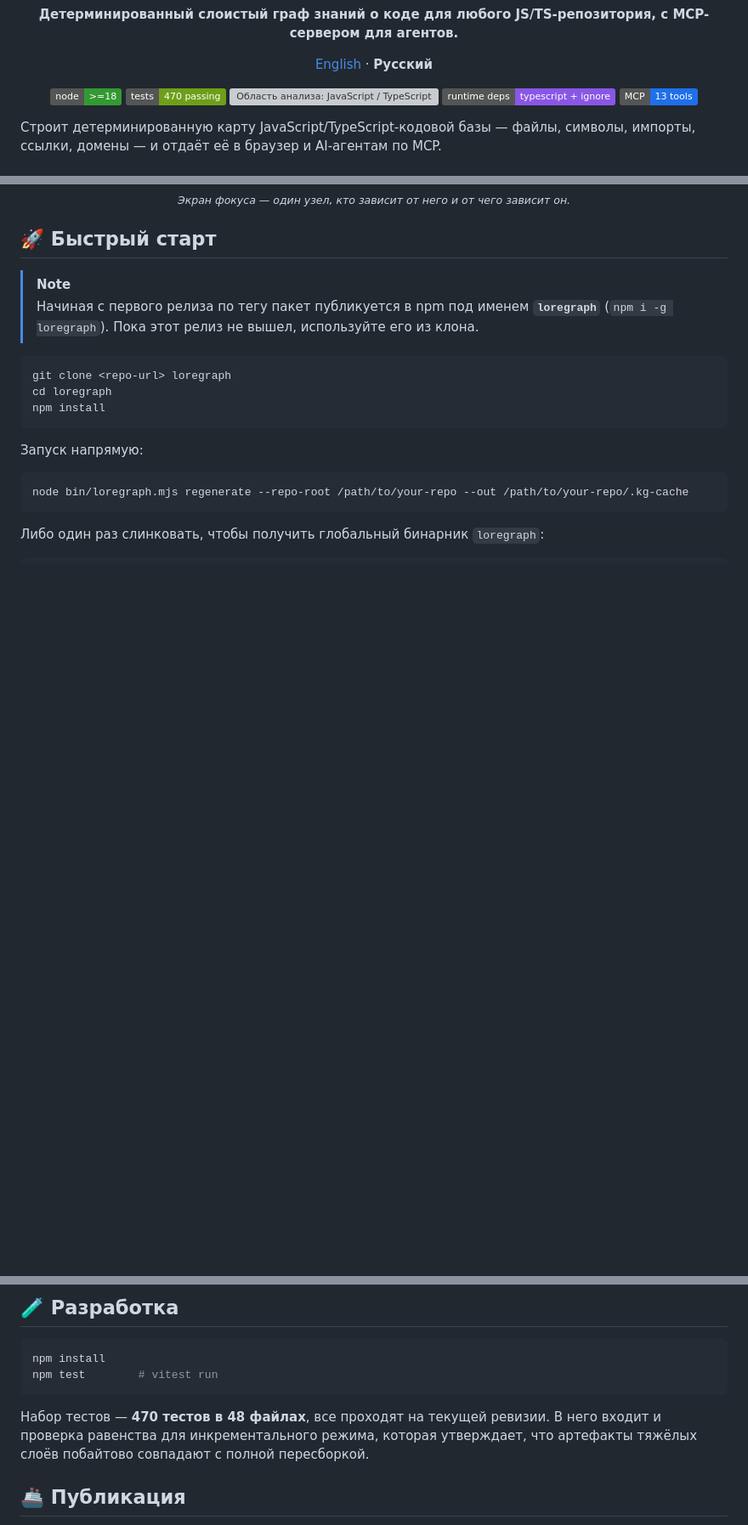
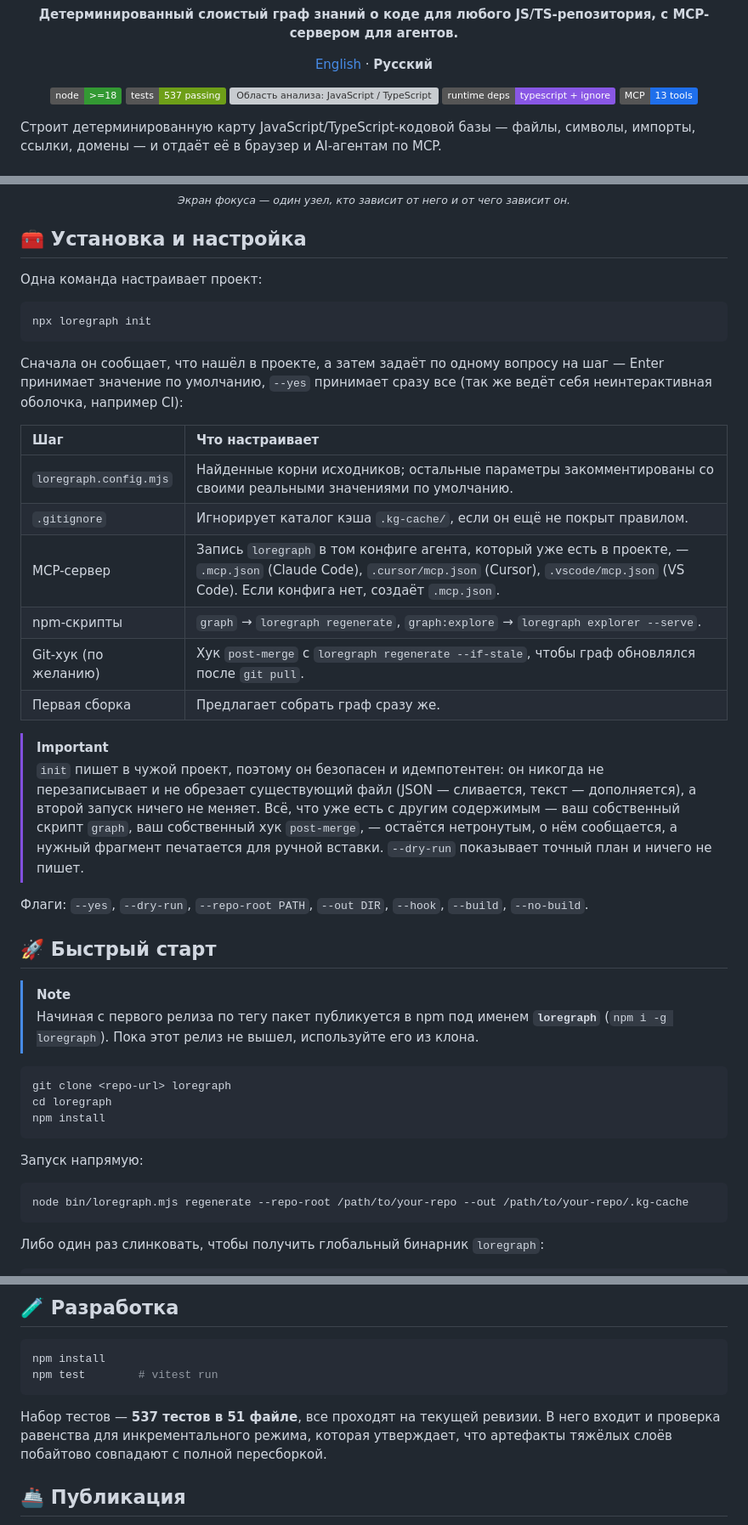
Before and after one commit to zvitaly7/codegraph, a Markdown page: README.ru.md, 3 parts joined by grey strips. Shown at 85% size. Drawn GitHub-style; badges without logos; blank space fills up the shorter version; grey boxes are pictures that could not be loaded.

Commit message:
docs: document init

````diff
--- a/README.ru.md
+++ b/README.ru.md
@@ -8,7 +8,7 @@
 
 <p>
   <img alt="Node &gt;= 18" src="https://img.shields.io/badge/node-%3E%3D18-339933?logo=nodedotjs&logoColor=white">
-  <img alt="470 тестов проходят" src="https://img.shields.io/badge/tests-470%20passing-6E9F18?logo=vitest&logoColor=white">
+  <img alt="537 тестов проходят" src="https://img.shields.io/badge/tests-537%20passing-6E9F18?logo=vitest&logoColor=white">
   <img alt="Область анализа: JavaScript / TypeScript" src="https://img.shields.io/badge/analysis-JavaScript%20%2F%20TypeScript-3178C6?logo=typescript&logoColor=white">
   <img alt="Зависимости времени выполнения: typescript и ignore" src="https://img.shields.io/badge/runtime%20deps-typescript%20%2B%20ignore-8957E5">
   <img alt="MCP-сервер: 13 инструментов" src="https://img.shields.io/badge/MCP-13%20tools-1F6FEB">
@@ -42,6 +42,30 @@
   <br>
   <sub><i>Экран фокуса — один узел, кто зависит от него и от чего зависит он.</i></sub>
 </div>
+
+## 🧰 Установка и настройка
+
+Одна команда настраивает проект:
+
+```bash
+npx loregraph init
+```
+
+Сначала он сообщает, что нашёл в проекте, а затем задаёт по одному вопросу на шаг — Enter принимает значение по умолчанию, `--yes` принимает сразу все (так же ведёт себя неинтерактивная оболочка, например CI):
+
+| Шаг | Что настраивает |
+| :--- | :--- |
+| `loregraph.config.mjs` | Найденные корни исходников; остальные параметры закомментированы со своими реальными значениями по умолчанию. |
+| `.gitignore` | Игнорирует каталог кэша `.kg-cache/`, если он ещё не покрыт правилом. |
+| MCP-сервер | Запись `loregraph` в том конфиге агента, который уже есть в проекте, — `.mcp.json` (Claude Code), `.cursor/mcp.json` (Cursor), `.vscode/mcp.json` (VS Code). Если конфига нет, создаёт `.mcp.json`. |
+| npm-скрипты | `graph` → `loregraph regenerate`, `graph:explore` → `loregraph explorer --serve`. |
+| Git-хук (по желанию) | Хук `post-merge` с `loregraph regenerate --if-stale`, чтобы граф обновлялся после `git pull`. |
+| Первая сборка | Предлагает собрать граф сразу же. |
+
+> [!IMPORTANT]
+> `init` пишет в чужой проект, поэтому он безопасен и идемпотентен: он никогда не перезаписывает и не обрезает существующий файл (JSON — сливается, текст — дополняется), а второй запуск ничего не меняет. Всё, что уже есть с другим содержимым — ваш собственный скрипт `graph`, ваш собственный хук `post-merge`, — остаётся нетронутым, о нём сообщается, а нужный фрагмент печатается для ручной вставки. `--dry-run` показывает точный план и ничего не пишет.
+
+Флаги: `--yes`, `--dry-run`, `--repo-root PATH`, `--out DIR`, `--hook`, `--build`, `--no-build`.
 
 ## 🚀 Быстрый старт
 
@@ -370,7 +397,7 @@ npm install
 npm test        # vitest run
 ```
 
-Набор тестов — **470 тестов в 48 файлах**, все проходят на текущей ревизии. В него входит и проверка равенства для инкрементального режима, которая утверждает, что артефакты тяжёлых слоёв побайтово совпадают с полной пересборкой.
+Набор тестов — **537 тестов в 51 файле**, все проходят на текущей ревизии. В него входит и проверка равенства для инкрементального режима, которая утверждает, что артефакты тяжёлых слоёв побайтово совпадают с полной пересборкой.
 
 ## 🚢 Публикация
 
````
Also changed, not shown: other parts of README.ru.md (+3 -0 lines), README.md (+29 -2 lines).
